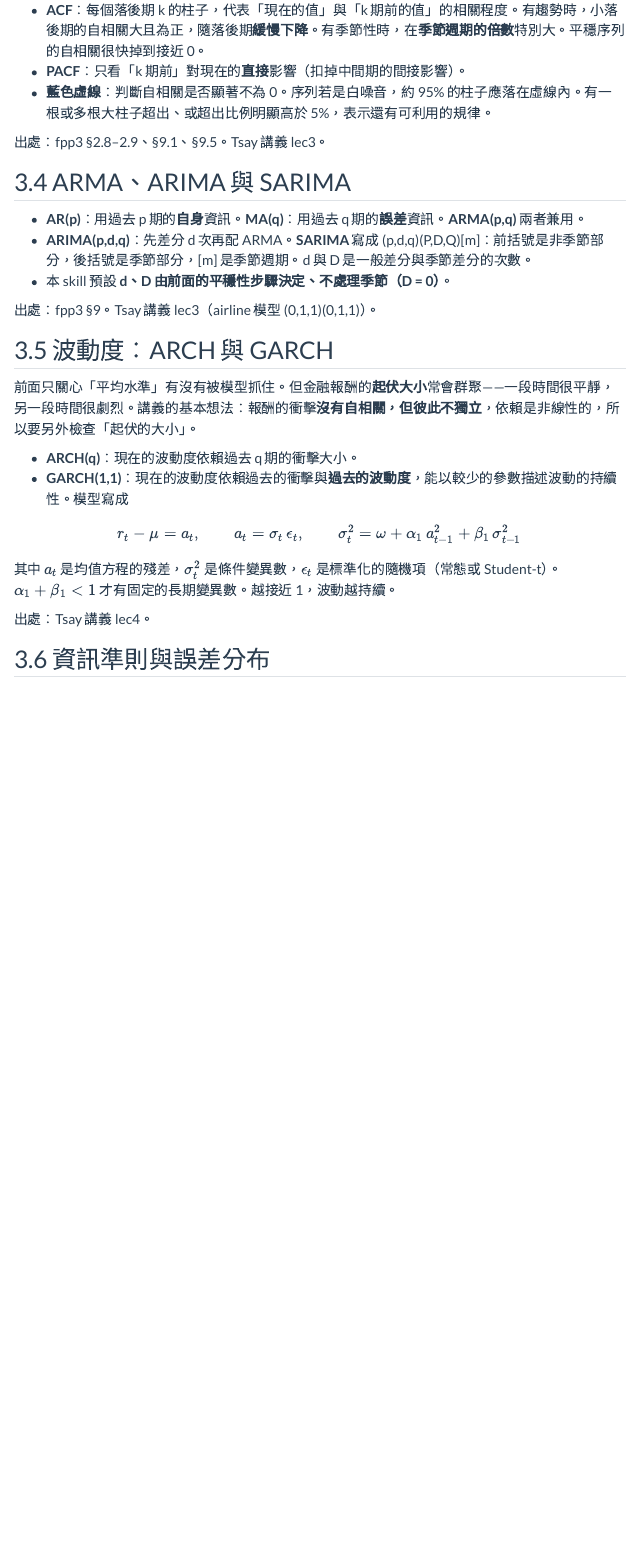
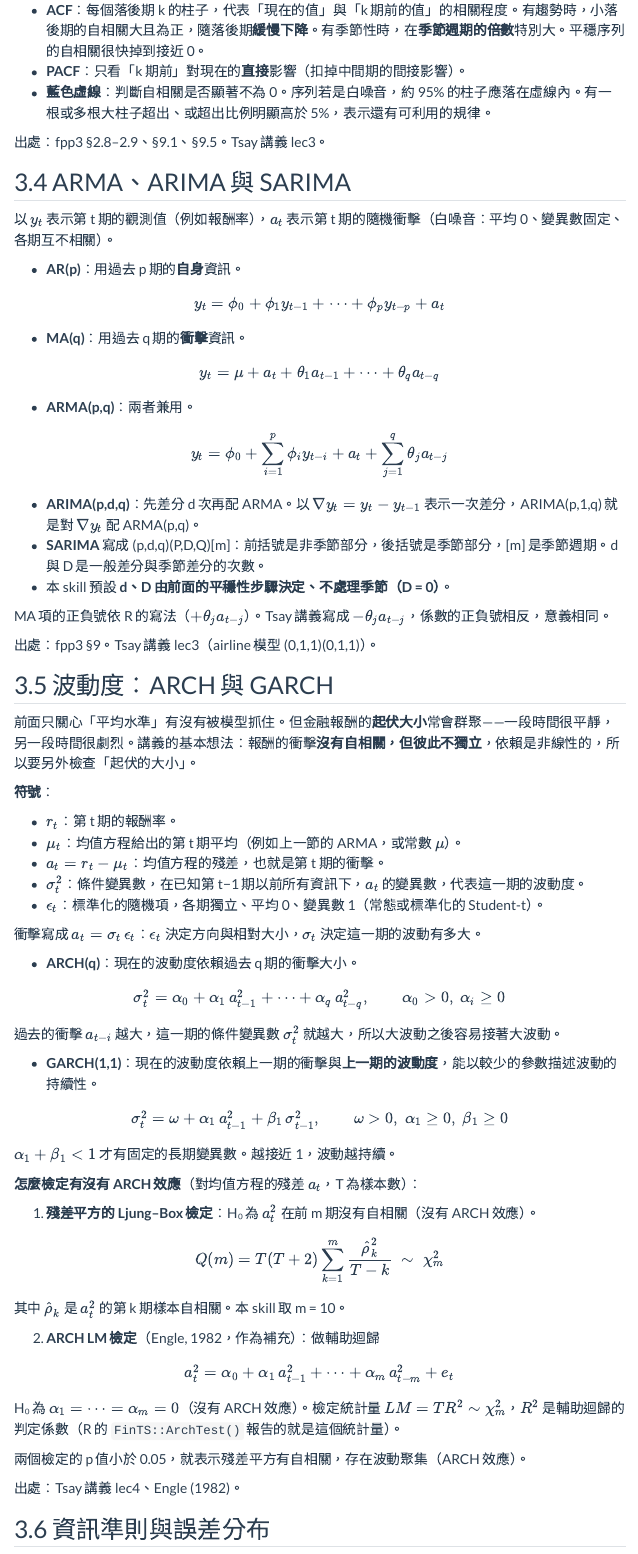
Before and after one commit to MinaseInori1202/timeseries-analysis, a Quarto document (docs/skill-guide.qmd): the page in a window 1100 px wide, from 3000 px down. Rendered offline with R 4.5, knitr and Pandoc in place of Quarto, with nearby package versions; menus at the side of the page are left out.

Commit message:
Guide: ARMA and ARCH formulas
- ARMA section: AR(p), MA(q), ARMA(p,q) formulas, ARIMA via differencing, MA sign convention (R vs Tsay)
- Volatility section: symbols defined first, then ARCH(q) and GARCH(1,1) formulas
- ARCH-effect tests: Ljung-Box Q(m) on squared residuals and Engle's LM = T R^2

Co-Authored-By: Claude Opus 5.5 <noreply@anthropic.com>

```diff
--- a/docs/skill-guide.qmd
+++ b/docs/skill-guide.qmd
@@ -119,9 +119,31 @@
 
 ## ARMA、ARIMA 與 SARIMA
 
-- **AR(p)**：用過去 p 期的**自身**資訊。**MA(q)**：用過去 q 期的**誤差**資訊。**ARMA(p,q)** 兩者兼用。
-- **ARIMA(p,d,q)**：先差分 d 次再配 ARMA。**SARIMA** 寫成 (p,d,q)(P,D,Q)[m]：前括號是非季節部分，後括號是季節部分，[m] 是季節週期。d 與 D 是一般差分與季節差分的次數。
+以 $y_t$ 表示第 t 期的觀測值（例如報酬率），$a_t$ 表示第 t 期的隨機衝擊（白噪音：平均 0、變異數固定、各期互不相關）。
+
+- **AR(p)**：用過去 p 期的**自身**資訊。
+
+$$
+y_t = \phi_0 + \phi_1 y_{t-1} + \cdots + \phi_p y_{t-p} + a_t
+$$
+
+- **MA(q)**：用過去 q 期的**衝擊**資訊。
+
+$$
+y_t = \mu + a_t + \theta_1 a_{t-1} + \cdots + \theta_q a_{t-q}
+$$
+
+- **ARMA(p,q)**：兩者兼用。
+
+$$
+y_t = \phi_0 + \sum_{i=1}^{p} \phi_i y_{t-i} + a_t + \sum_{j=1}^{q} \theta_j a_{t-j}
+$$
+
+- **ARIMA(p,d,q)**：先差分 d 次再配 ARMA。以 $\nabla y_t = y_t - y_{t-1}$ 表示一次差分，ARIMA(p,1,q) 就是對 $\nabla y_t$ 配 ARMA(p,q)。
+- **SARIMA** 寫成 (p,d,q)(P,D,Q)[m]：前括號是非季節部分，後括號是季節部分，[m] 是季節週期。d 與 D 是一般差分與季節差分的次數。
 - 本 skill 預設 **d、D 由前面的平穩性步驟決定、不處理季節（D = 0）**。
+
+MA 項的正負號依 R 的寫法（$+\theta_j a_{t-j}$）。Tsay 講義寫成 $-\theta_j a_{t-j}$，係數的正負號相反，意義相同。
 
 出處：fpp3 §9。Tsay 講義 lec3（airline 模型 (0,1,1)(0,1,1)）。
 
@@ -129,16 +151,53 @@
 
 前面只關心「平均水準」有沒有被模型抓住。但金融報酬的**起伏大小**常會群聚——一段時間很平靜，另一段時間很劇烈。講義的基本想法：報酬的衝擊**沒有自相關，但彼此不獨立**，依賴是非線性的，所以要另外檢查「起伏的大小」。
 
+**符號**：
+
+- $r_t$：第 t 期的報酬率。
+- $\mu_t$：均值方程給出的第 t 期平均（例如上一節的 ARMA，或常數 $\mu$）。
+- $a_t = r_t - \mu_t$：均值方程的殘差，也就是第 t 期的衝擊。
+- $\sigma_t^2$：條件變異數，在已知第 t−1 期以前所有資訊下，$a_t$ 的變異數，代表這一期的波動度。
+- $\epsilon_t$：標準化的隨機項，各期獨立、平均 0、變異數 1（常態或標準化的 Student-t）。
+
+衝擊寫成 $a_t = \sigma_t\,\epsilon_t$：$\epsilon_t$ 決定方向與相對大小，$\sigma_t$ 決定這一期的波動有多大。
+
 - **ARCH(q)**：現在的波動度依賴過去 q 期的衝擊大小。
-- **GARCH(1,1)**：現在的波動度依賴過去的衝擊與**過去的波動度**，能以較少的參數描述波動的持續性。模型寫成
 
 $$
-r_t - \mu = a_t,\qquad a_t = \sigma_t\,\epsilon_t,\qquad \sigma_t^2 = \omega + \alpha_1\, a_{t-1}^2 + \beta_1\, \sigma_{t-1}^2
+\sigma_t^2 = \alpha_0 + \alpha_1\, a_{t-1}^2 + \cdots + \alpha_q\, a_{t-q}^2,\qquad \alpha_0 > 0,\ \alpha_i \ge 0
 $$
 
-其中 $a_t$ 是均值方程的殘差，$\sigma_t^2$ 是條件變異數，$\epsilon_t$ 是標準化的隨機項（常態或 Student-t）。$\alpha_1 + \beta_1 < 1$ 才有固定的長期變異數。越接近 1，波動越持續。
+  過去的衝擊 $a_{t-i}$ 越大，這一期的條件變異數 $\sigma_t^2$ 就越大，所以大波動之後容易接著大波動。
 
-出處：Tsay 講義 lec4。
+- **GARCH(1,1)**：現在的波動度依賴上一期的衝擊與**上一期的波動度**，能以較少的參數描述波動的持續性。
+
+$$
+\sigma_t^2 = \omega + \alpha_1\, a_{t-1}^2 + \beta_1\, \sigma_{t-1}^2,\qquad \omega > 0,\ \alpha_1 \ge 0,\ \beta_1 \ge 0
+$$
+
+  $\alpha_1 + \beta_1 < 1$ 才有固定的長期變異數。越接近 1，波動越持續。
+
+**怎麼檢定有沒有 ARCH 效應**（對均值方程的殘差 $a_t$，T 為樣本數）：
+
+1. **殘差平方的 Ljung–Box 檢定**：H₀ 為 $a_t^2$ 在前 m 期沒有自相關（沒有 ARCH 效應）。
+
+$$
+Q(m) = T(T+2)\sum_{k=1}^{m} \frac{\hat\rho_k^2}{T-k} \;\sim\; \chi^2_m
+$$
+
+   其中 $\hat\rho_k$ 是 $a_t^2$ 的第 k 期樣本自相關。本 skill 取 m = 10。
+
+2. **ARCH LM 檢定**（Engle, 1982，作為補充）：做輔助迴歸
+
+$$
+a_t^2 = \alpha_0 + \alpha_1\, a_{t-1}^2 + \cdots + \alpha_m\, a_{t-m}^2 + e_t
+$$
+
+   H₀ 為 $\alpha_1 = \cdots = \alpha_m = 0$（沒有 ARCH 效應）。檢定統計量 $LM = T R^2 \sim \chi^2_m$，$R^2$ 是輔助迴歸的判定係數（R 的 `FinTS::ArchTest()` 報告的就是這個統計量）。
+
+兩個檢定的 p 值小於 0.05，就表示殘差平方有自相關，存在波動聚集（ARCH 效應）。
+
+出處：Tsay 講義 lec4、Engle (1982)。
 
 ## 資訊準則與誤差分布
 
```
Also changed, not shown: 1 other file.
